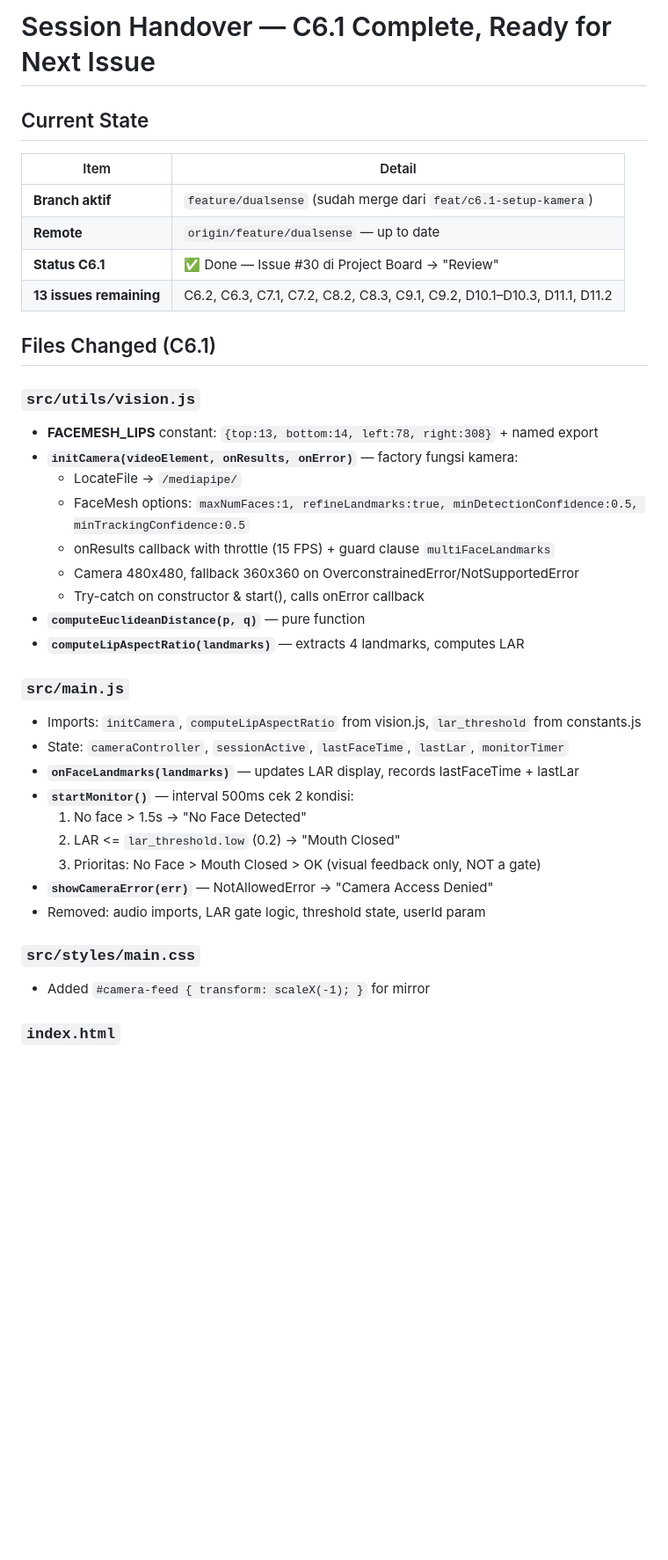
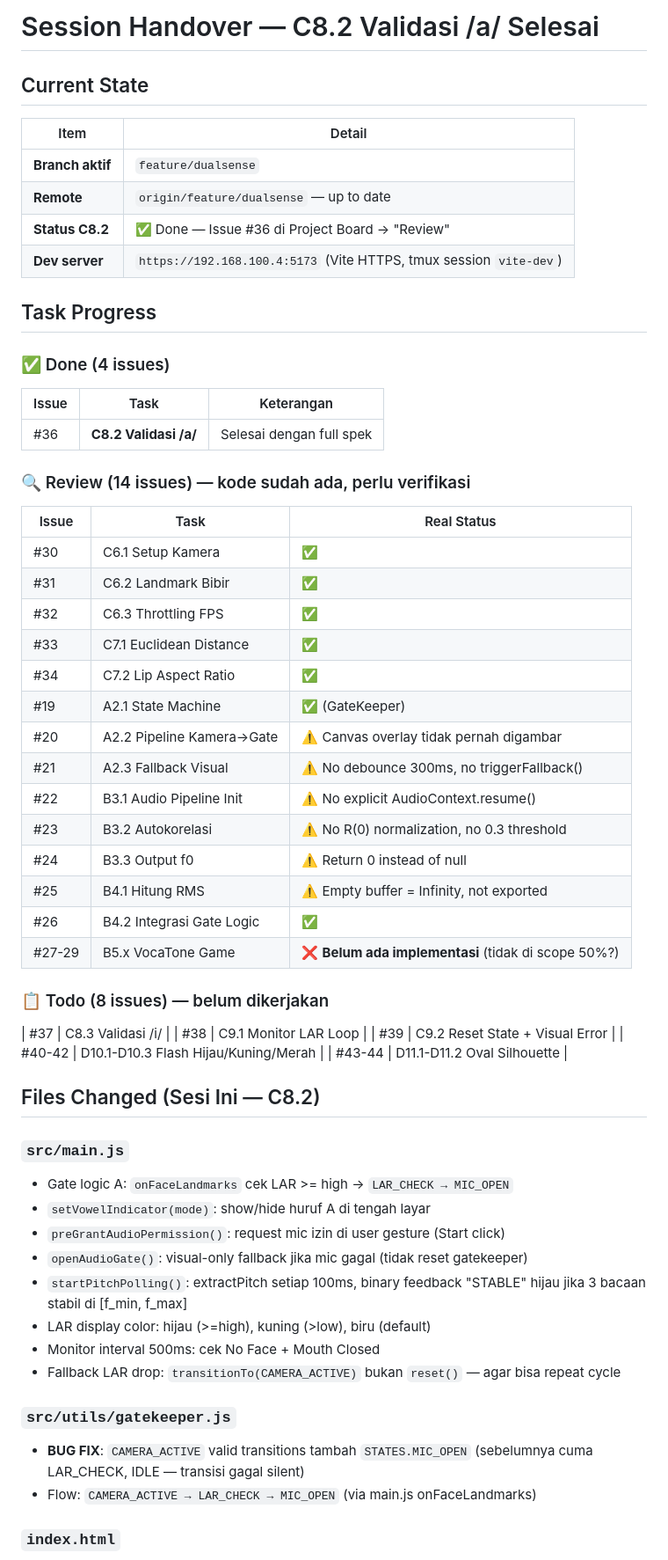
Before and after one commit to MBOEDIK/v-nada, a Markdown page: project_context/SESSION_HANDOVER.md, the part around one of its changes. Shown at 88% size. Drawn GitHub-style; blank space fills up the shorter version.

```diff
--- a/project_context/SESSION_HANDOVER.md
+++ b/project_context/SESSION_HANDOVER.md
@@ -1,39 +1,60 @@
-# Session Handover — C6.1 Complete, Ready for Next Issue
+# Session Handover — C8.2 Validasi /a/ Selesai
 
 ## Current State
 
 | Item | Detail |
 |---|---|
-| **Branch aktif** | `feature/dualsense` (sudah merge dari `feat/c6.1-setup-kamera`) |
+| **Branch aktif** | `feature/dualsense` |
 | **Remote** | `origin/feature/dualsense` — up to date |
-| **Status C6.1** | ✅ Done — Issue #30 di Project Board → "Review" |
-| **13 issues remaining** | C6.2, C6.3, C7.1, C7.2, C8.2, C8.3, C9.1, C9.2, D10.1–D10.3, D11.1, D11.2 |
+| **Status C8.2** | ✅ Done — Issue #36 di Project Board → "Review" |
+| **Dev server** | `https://192.168.100.4:5173` (Vite HTTPS, tmux session `vite-dev`) |
 
-## Files Changed (C6.1)
+## Task Progress
 
-### `src/utils/vision.js`
-- **FACEMESH_LIPS** constant: `{top:13, bottom:14, left:78, right:308}` + named export
-- **`initCamera(videoElement, onResults, onError)`** — factory fungsi kamera:
-  - LocateFile → `/mediapipe/`
-  - FaceMesh options: `maxNumFaces:1, refineLandmarks:true, minDetectionConfidence:0.5, minTrackingConfidence:0.5`
-  - onResults callback with throttle (15 FPS) + guard clause `multiFaceLandmarks`
-  - Camera 480x480, fallback 360x360 on OverconstrainedError/NotSupportedError
-  - Try-catch on constructor & start(), calls onError callback
-- **`computeEuclideanDistance(p, q)`** — pure function
-- **`computeLipAspectRatio(landmarks)`** — extracts 4 landmarks, computes LAR
+### ✅ Done (4 issues)
+| Issue | Task | Keterangan |
+|---|---|---|
+| #36 | **C8.2 Validasi /a/** | Selesai dengan full spek |
+
+### 🔍 Review (14 issues) — kode sudah ada, perlu verifikasi
+| Issue | Task | Real Status |
+|---|---|---|
+| #30 | C6.1 Setup Kamera | ✅ |
+| #31 | C6.2 Landmark Bibir | ✅ |
+| #32 | C6.3 Throttling FPS | ✅ |
+| #33 | C7.1 Euclidean Distance | ✅ |
+| #34 | C7.2 Lip Aspect Ratio | ✅ |
+| #19 | A2.1 State Machine | ✅ (GateKeeper) |
+| #20 | A2.2 Pipeline Kamera→Gate | ⚠️ Canvas overlay tidak pernah digambar |
+| #21 | A2.3 Fallback Visual | ⚠️ No debounce 300ms, no triggerFallback() |
+| #22 | B3.1 Audio Pipeline Init | ⚠️ No explicit AudioContext.resume() |
+| #23 | B3.2 Autokorelasi | ⚠️ No R(0) normalization, no 0.3 threshold |
+| #24 | B3.3 Output f0 | ⚠️ Return 0 instead of null |
+| #25 | B4.1 Hitung RMS | ⚠️ Empty buffer = Infinity, not exported |
+| #26 | B4.2 Integrasi Gate Logic | ✅ |
+| #27-29 | B5.x VocaTone Game | ❌ **Belum ada implementasi** (tidak di scope 50%?) |
+
+### 📋 Todo (8 issues) — belum dikerjakan
+| #37 | C8.3 Validasi /i/ |
+| #38 | C9.1 Monitor LAR Loop |
+| #39 | C9.2 Reset State + Visual Error |
+| #40-42 | D10.1-D10.3 Flash Hijau/Kuning/Merah |
+| #43-44 | D11.1-D11.2 Oval Silhouette |
+
+## Files Changed (Sesi Ini — C8.2)
 
 ### `src/main.js`
-- Imports: `initCamera`, `computeLipAspectRatio` from vision.js, `lar_threshold` from constants.js
-- State: `cameraController`, `sessionActive`, `lastFaceTime`, `lastLar`, `monitorTimer`
-- **`onFaceLandmarks(landmarks)`** — updates LAR display, records lastFaceTime + lastLar
-- **`startMonitor()`** — interval 500ms cek 2 kondisi:
-  1. No face > 1.5s → "No Face Detected"
-  2. LAR <= `lar_threshold.low` (0.2) → "Mouth Closed"
-  3. Prioritas: No Face > Mouth Closed > OK (visual feedback only, NOT a gate)
-- **`showCameraError(err)`** — NotAllowedError → "Camera Access Denied"
-- Removed: audio imports, LAR gate logic, threshold state, userId param
+- Gate logic A: `onFaceLandmarks` cek LAR >= high → `LAR_CHECK → MIC_OPEN`
+- `setVowelIndicator(mode)`: show/hide huruf A di tengah layar
+- `preGrantAudioPermission()`: request mic izin di user gesture (Start click)
+- `openAudioGate()`: visual-only fallback jika mic gagal (tidak reset gatekeeper)
+- `startPitchPolling()`: extractPitch setiap 100ms, binary feedback "STABLE" hijau jika 3 bacaan stabil di [f_min, f_max]
+- LAR display color: hijau (>=high), kuning (>low), biru (default)
+- Monitor interval 500ms: cek No Face + Mouth Closed
+- Fallback LAR drop: `transitionTo(CAMERA_ACTIVE)` bukan `reset()` — agar bisa repeat cycle
 
-### `src/styles/main.css`
-- Added `#camera-feed { transform: scaleX(-1); }` for mirror
+### `src/utils/gatekeeper.js`
+- **BUG FIX**: `CAMERA_ACTIVE` valid transitions tambah `STATES.MIC_OPEN` (sebelumnya cuma LAR_CHECK, IDLE — transisi gagal silent)
+- Flow: `CAMERA_ACTIVE → LAR_CHECK → MIC_OPEN` (via main.js onFaceLandmarks)
 
 ### `index.html`
```
Also changed, not shown: other parts of project_context/SESSION_HANDOVER.md (+25 -77 lines), AGENTS.md (+22 -2 lines).
